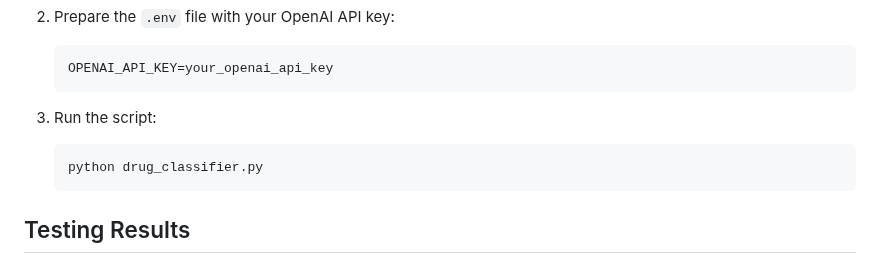
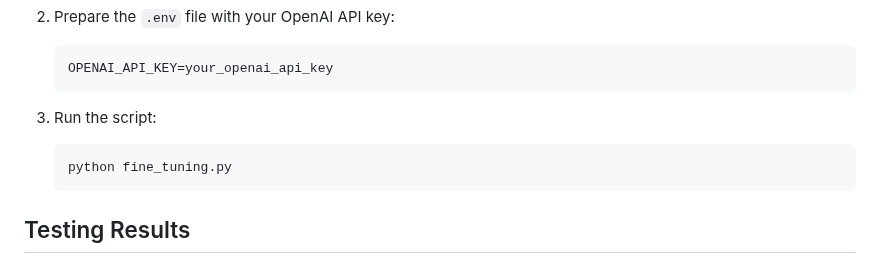
Before and after one commit to bigfishhhhhzoey/GenerativeAI, a Markdown page: Fine-tuning Drug Classification/README.md, the part around the change. Rendered like a GitHub page.

````diff
--- a/Fine-tuning Drug Classification/README.md
+++ b/Fine-tuning Drug Classification/README.md
@@ -158,7 +158,7 @@ To fine-tune a GPT model (e.g., `gpt-4o-mini-2024-07-18`) for drug classificatio
 
 3. Run the script:
    ```bash
-   python drug_classifier.py
+   python fine_tuning.py
    ```
 
 ## Testing Results
````
